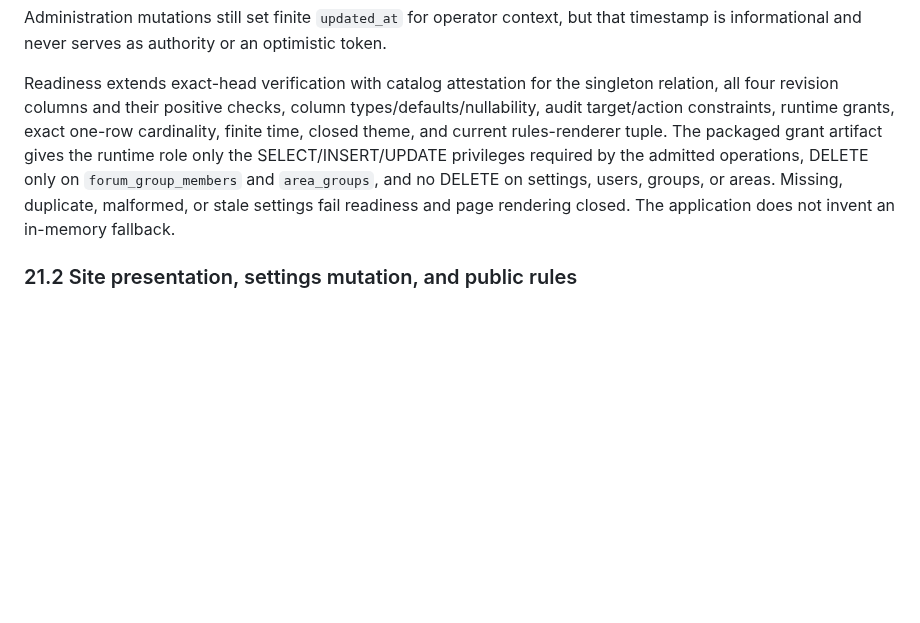
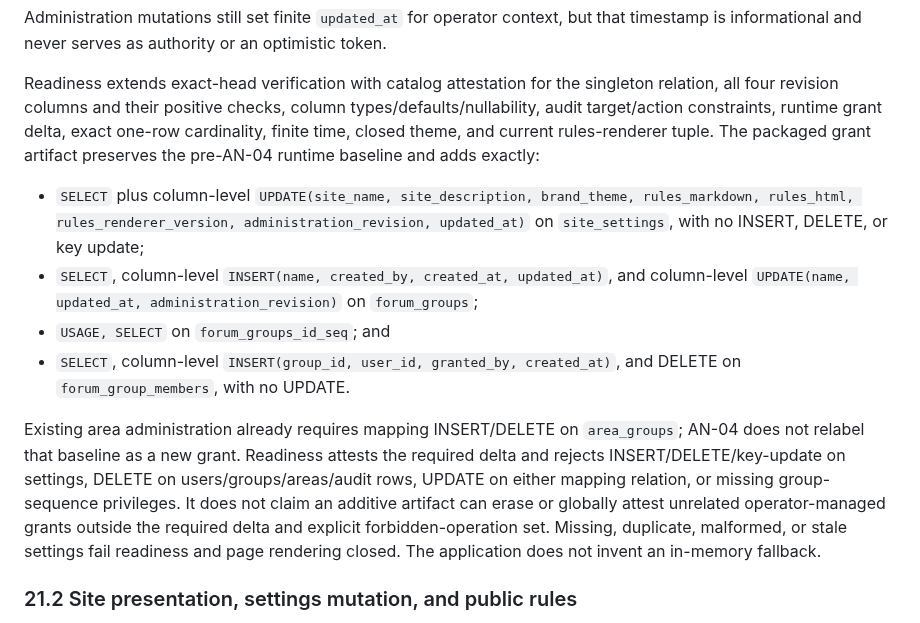
Before and after one commit to gotthboard/gotth-bb, a Markdown page: docs/implementation-spec.md, the part around the change. Rendered like a GitHub page; blank space fills up the shorter version.

Commit message:
docs: specify AN-04 runtime grant delta

```diff
--- a/docs/implementation-spec.md
+++ b/docs/implementation-spec.md
@@ -2142,13 +2142,30 @@ optimistic token.
 Readiness extends exact-head verification with catalog attestation for the
 singleton relation, all four revision columns and their positive checks,
 column types/defaults/nullability, audit target/action constraints, runtime
-grants, exact one-row cardinality, finite time, closed theme, and current
-rules-renderer tuple. The packaged grant artifact gives the runtime role only
-the SELECT/INSERT/UPDATE privileges required by the admitted operations,
-DELETE only on `forum_group_members` and `area_groups`, and no DELETE on
-settings, users, groups, or areas. Missing, duplicate,
-malformed, or stale settings fail readiness and page rendering closed. The
-application does not invent an in-memory fallback.
+grant delta, exact one-row cardinality, finite time, closed theme, and current
+rules-renderer tuple. The packaged grant artifact preserves the pre-AN-04
+runtime baseline and adds exactly:
+
+- `SELECT` plus column-level `UPDATE(site_name, site_description, brand_theme,
+  rules_markdown, rules_html, rules_renderer_version,
+  administration_revision, updated_at)` on `site_settings`, with no INSERT,
+  DELETE, or key update;
+- `SELECT`, column-level `INSERT(name, created_by, created_at, updated_at)`, and
+  column-level `UPDATE(name, updated_at, administration_revision)` on
+  `forum_groups`;
+- `USAGE, SELECT` on `forum_groups_id_seq`; and
+- `SELECT`, column-level `INSERT(group_id, user_id, granted_by, created_at)`,
+  and DELETE on `forum_group_members`, with no UPDATE.
+
+Existing area administration already requires mapping INSERT/DELETE on
+`area_groups`; AN-04 does not relabel that baseline as a new grant. Readiness
+attests the required delta and rejects INSERT/DELETE/key-update on settings,
+DELETE on users/groups/areas/audit rows, UPDATE on either mapping relation, or
+missing group-sequence privileges. It does not claim an additive artifact can
+erase or globally attest unrelated operator-managed grants outside the required
+delta and explicit forbidden-operation set.
+Missing, duplicate, malformed, or stale settings fail readiness and page
+rendering closed. The application does not invent an in-memory fallback.
 
 ### 21.2 Site presentation, settings mutation, and public rules
 
```
Also changed, not shown: docs/release-operations.md (+13 -9 lines), docs/verification.md (+9 -5 lines).
